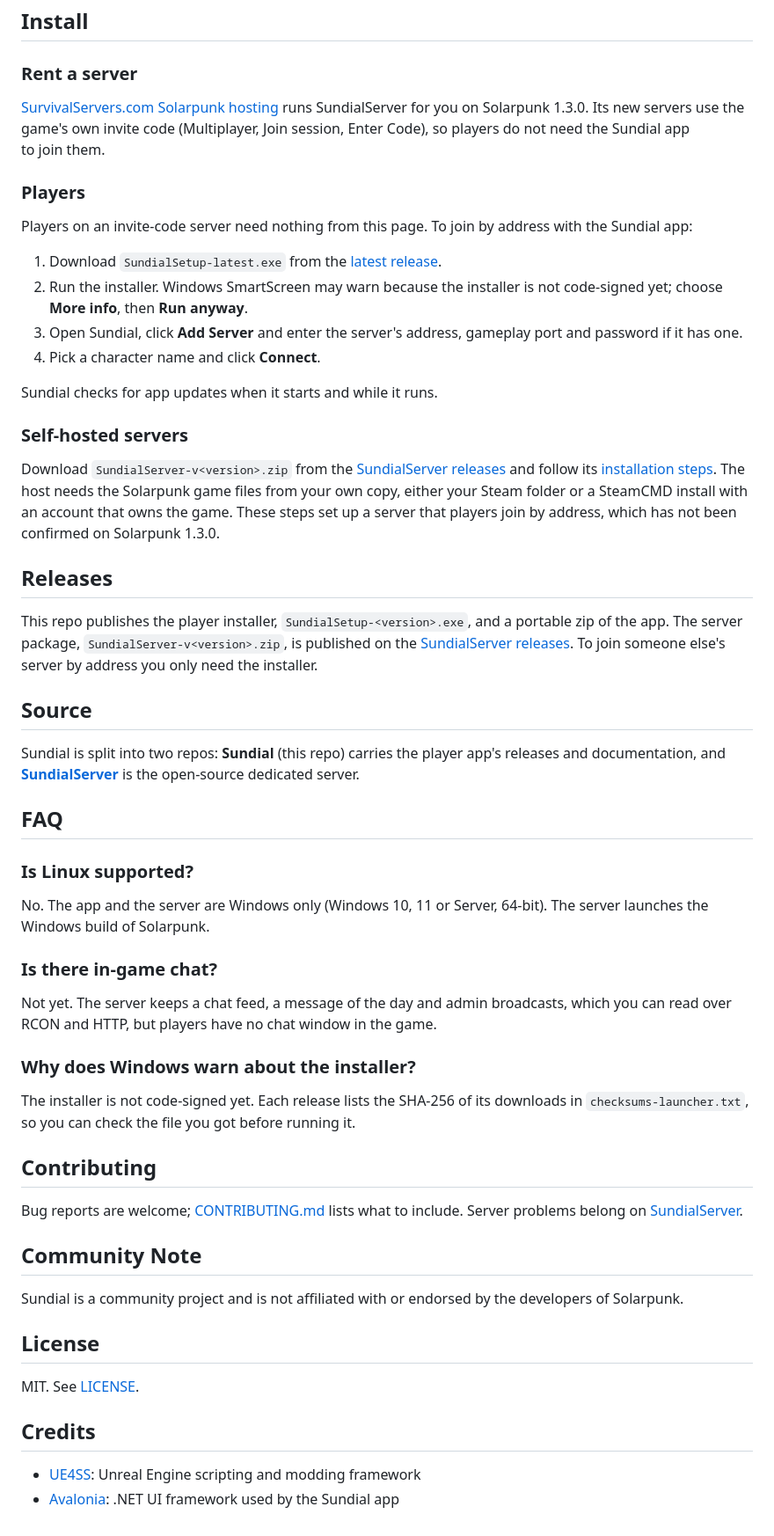
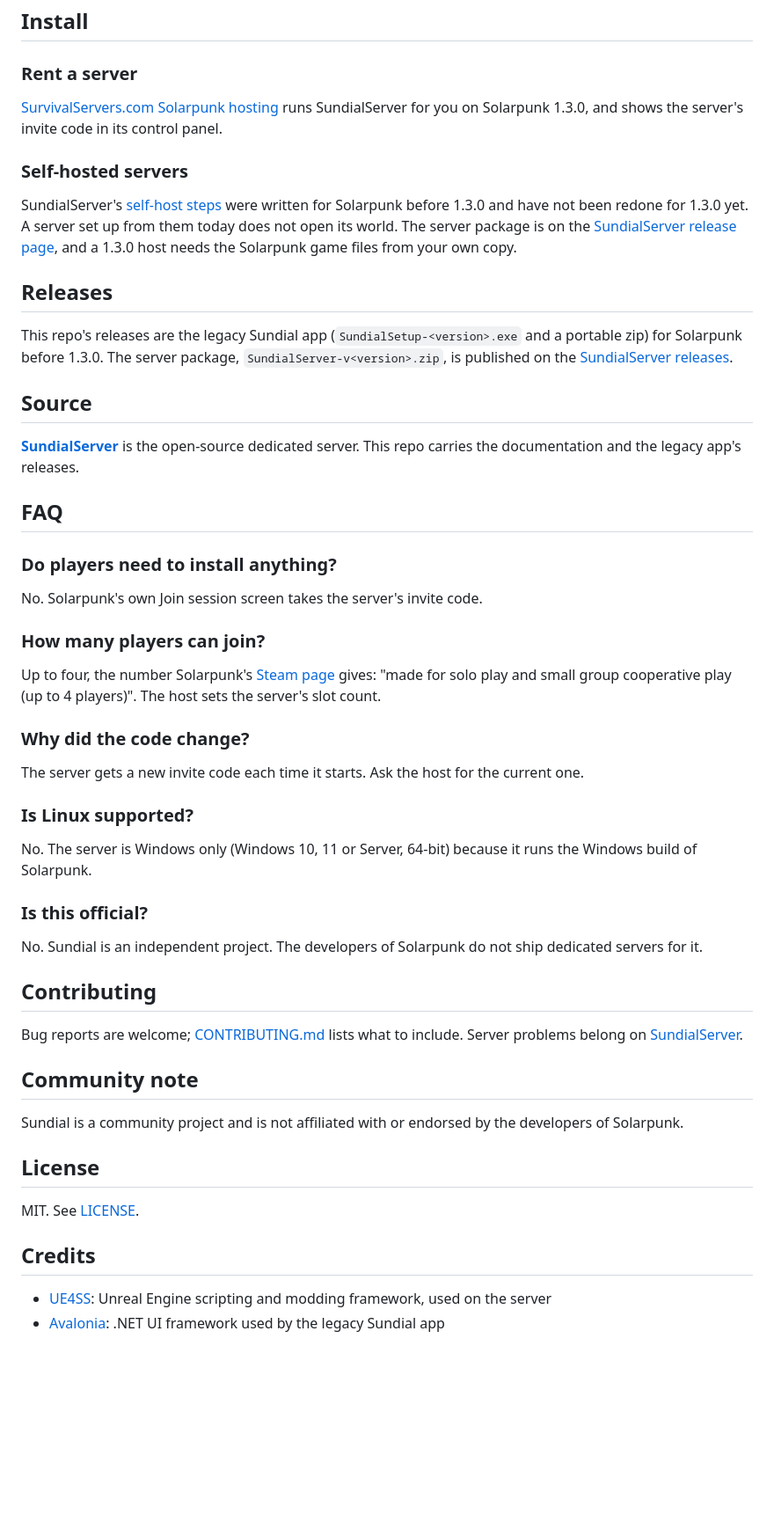
Before and after one commit to humangenome/Sundial, a Markdown page: README.md, the part around one of its changes. Shown at 88% size. Drawn GitHub-style; blank space fills up the shorter version.

```diff
--- a/README.md
+++ b/README.md
@@ -52,45 +39,41 @@ The server answers Source A2S query, so server lists, monitoring tools and Disco
 ## Install
 
 ### Rent a server
-[SurvivalServers.com Solarpunk hosting](https://www.survivalservers.com/services/game_servers/solarpunk/?utm_source=github&utm_medium=readme_install&utm_campaign=sundial) runs SundialServer for you on Solarpunk 1.3.0. Its new servers use the game's own invite code (Multiplayer, Join session, Enter Code), so players do not need the Sundial app to join them.
-
-### Players
-Players on an invite-code server need nothing from this page. To join by address with the Sundial app:
-
-1. Download `SundialSetup-latest.exe` from the [latest release](https://github.com/HumanGenome/Sundial/releases/latest).
-2. Run the installer. Windows SmartScreen may warn because the installer is not code-signed yet; choose **More info**, then **Run anyway**.
-3. Open Sundial, click **Add Server** and enter the server's address, gameplay port and password if it has one.
-4. Pick a character name and click **Connect**.
-
-Sundial checks for app updates when it starts and while it runs.
+[SurvivalServers.com Solarpunk hosting](https://www.survivalservers.com/services/game_servers/solarpunk/?utm_source=github&utm_medium=readme_install&utm_campaign=sundial) runs SundialServer for you on Solarpunk 1.3.0, and shows the server's invite code in its control panel.
 
 ### Self-hosted servers
-Download `SundialServer-v<version>.zip` from the [SundialServer releases](https://github.com/HumanGenome/SundialServer/releases/latest) and follow its [installation steps](https://github.com/HumanGenome/SundialServer#installation). The host needs the Solarpunk game files from your own copy, either your Steam folder or a SteamCMD install with an account that owns the game. These steps set up a server that players join by address, which has not been confirmed on Solarpunk 1.3.0.
+SundialServer's [self-host steps](https://github.com/HumanGenome/SundialServer#installation) were written for Solarpunk before 1.3.0 and have not been redone for 1.3.0 yet. A server set up from them today does not open its world. The server package is on the [SundialServer release page](https://github.com/HumanGenome/SundialServer/releases/latest), and a 1.3.0 host needs the Solarpunk game files from your own copy.
 
 ## Releases
 
-This repo publishes the player installer, `SundialSetup-<version>.exe`, and a portable zip of the app. The server package, `SundialServer-v<version>.zip`, is published on the [SundialServer releases](https://github.com/HumanGenome/SundialServer/releases/latest). To join someone else's server by address you only need the installer.
+This repo's releases are the legacy Sundial app (`SundialSetup-<version>.exe` and a portable zip) for Solarpunk before 1.3.0. The server package, `SundialServer-v<version>.zip`, is published on the [SundialServer releases](https://github.com/HumanGenome/SundialServer/releases/latest).
 
 ## Source
 
-Sundial is split into two repos: **Sundial** (this repo) carries the player app's releases and documentation, and **[SundialServer](https://github.com/HumanGenome/SundialServer)** is the open-source dedicated server.
+**[SundialServer](https://github.com/HumanGenome/SundialServer)** is the open-source dedicated server. This repo carries the documentation and the legacy app's releases.
 
 ## FAQ
 
+### Do players need to install anything?
+No. Solarpunk's own Join session screen takes the server's invite code.
+
+### How many players can join?
+Up to four, the number Solarpunk's [Steam page](https://store.steampowered.com/app/1805110/) gives: "made for solo play and small group cooperative play (up to 4 players)". The host sets the server's slot count.
+
+### Why did the code change?
+The server gets a new invite code each time it starts. Ask the host for the current one.
+
 ### Is Linux supported?
-No. The app and the server are Windows only (Windows 10, 11 or Server, 64-bit). The server launches the Windows build of Solarpunk.
+No. The server is Windows only (Windows 10, 11 or Server, 64-bit) because it runs the Windows build of Solarpunk.
 
-### Is there in-game chat?
-Not yet. The server keeps a chat feed, a message of the day and admin broadcasts, which you can read over RCON and HTTP, but players have no chat window in the game.
-
-### Why does Windows warn about the installer?
-The installer is not code-signed yet. Each release lists the SHA-256 of its downloads in `checksums-launcher.txt`, so you can check the file you got before running it.
+### Is this official?
+No. Sundial is an independent project. The developers of Solarpunk do not ship dedicated servers for it.
 
 ## Contributing
 
 Bug reports are welcome; [CONTRIBUTING.md](CONTRIBUTING.md) lists what to include. Server problems belong on [SundialServer](https://github.com/HumanGenome/SundialServer/issues).
 
-## Community Note
+## Community note
 
 Sundial is a community project and is not affiliated with or endorsed by the developers of Solarpunk.
 
@@ -100,5 +83,5 @@ MIT. See [LICENSE](LICENSE).
 
 ## Credits
 
-- [UE4SS](https://github.com/UE4SS-RE/RE-UE4SS): Unreal Engine scripting and modding framework
-- [Avalonia](https://avaloniaui.net/): .NET UI framework used by the Sundial app
+- [UE4SS](https://github.com/UE4SS-RE/RE-UE4SS): Unreal Engine scripting and modding framework, used on the server
+- [Avalonia](https://avaloniaui.net/): .NET UI framework used by the legacy Sundial app
```
Also changed, not shown: other parts of README.md (+17 -30 lines), docs/img/launcher.png (deleted), docs/img/sundial-logo.png (added).
